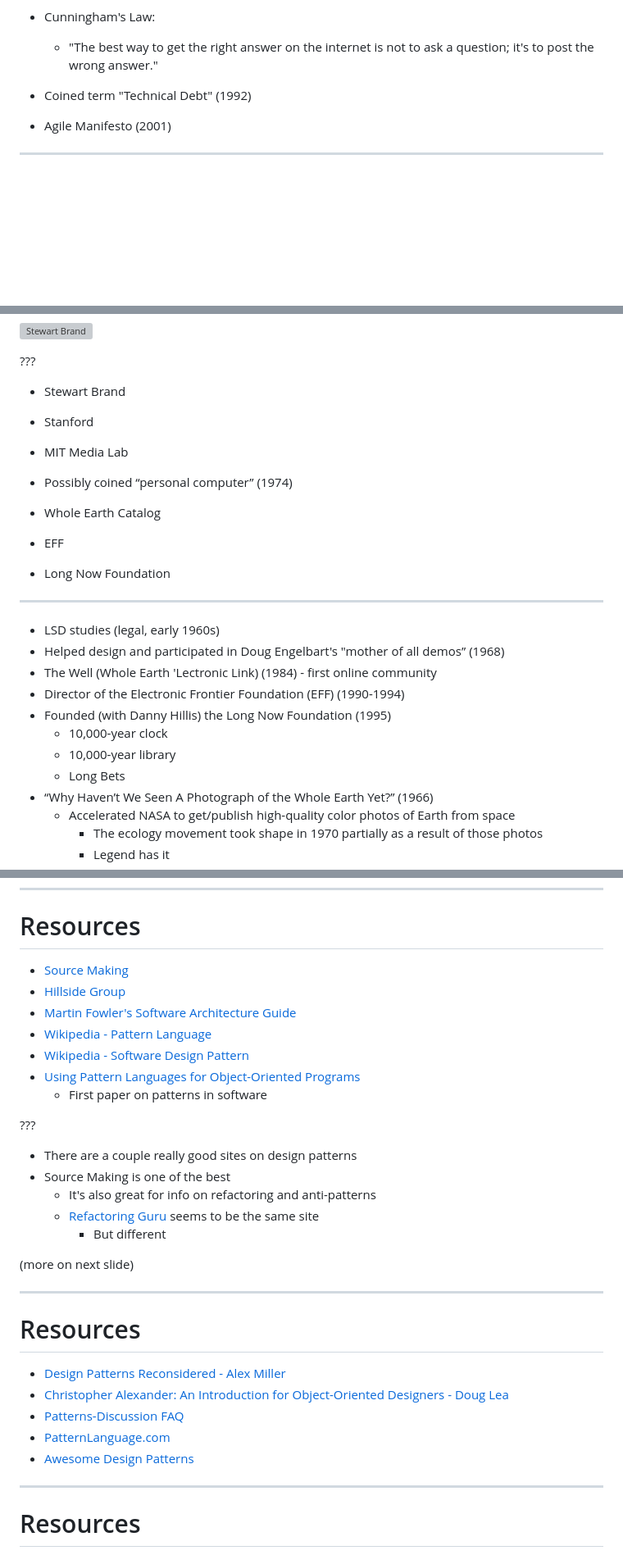
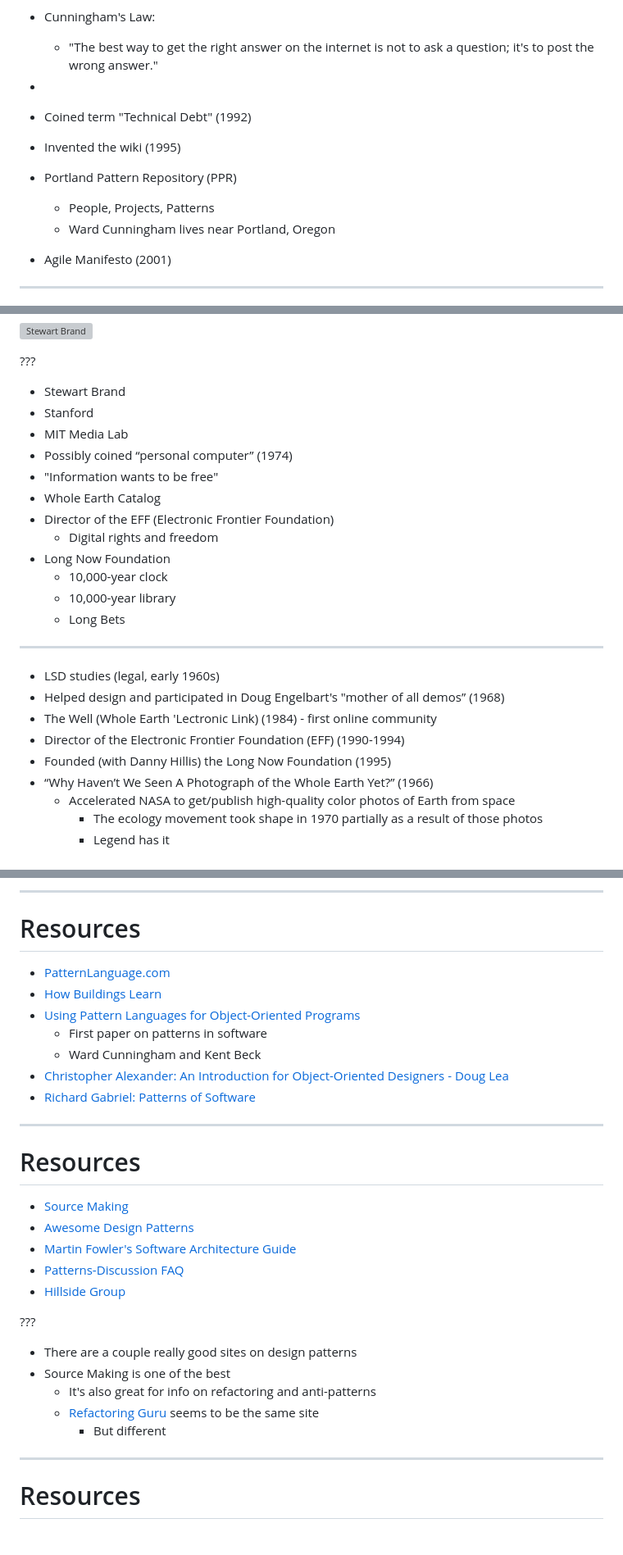
Before and after one commit to booch/presentations, a Markdown page: Architecture-Big-and-Small/slides.md, 3 parts joined by grey strips. Shown: that part at 82% size. GitHub-like rendering; blank space fills up the shorter version; grey boxes are pictures that could not be loaded.

```diff
--- a/Architecture-Big-and-Small/slides.md
+++ b/Architecture-Big-and-Small/slides.md
@@ -377,8 +375,12 @@ class: single-image
 
 - Cunningham's Law:
     - "The best way to get the right answer on the internet is not to ask a question; it's to post the wrong answer."
-
+-
 - Coined term "Technical Debt" (1992)
+- Invented the wiki (1995)
+- Portland Pattern Repository (PPR)
+    - People, Projects, Patterns
+    - Ward Cunningham lives near Portland, Oregon
 - Agile Manifesto (2001)
 
 ------
@@ -766,15 +773,17 @@ class: single-image
 ???
 
 - Stewart Brand
-
 - Stanford
 - MIT Media Lab
-
 - Possibly coined “personal computer” (1974)
-
+- "Information wants to be free"
 - Whole Earth Catalog
-- EFF
+- Director of the EFF (Electronic Frontier Foundation)
+    - Digital rights and freedom
 - Long Now Foundation
+    - 10,000-year clock
+    - 10,000-year library
+    - Long Bets
 
 ------
 
@@ -783,9 +792,6 @@ class: single-image
 - The Well (Whole Earth 'Lectronic Link) (1984) - first online community
 - Director of the Electronic Frontier Foundation (EFF) (1990-1994)
 - Founded (with Danny Hillis) the Long Now Foundation (1995)
-    - 10,000-year clock
-    - 10,000-year library
-    - Long Bets
  - “Why Haven’t We Seen A Photograph of the Whole Earth Yet?” (1966)
     - Accelerated NASA to get/publish high-quality color photos of Earth from space
         - The ecology movement took shape in 1970 partially as a result of those photos
@@ -925,12 +955,22 @@ class: single-image
+---
+# Resources
+
+- [PatternLanguage.com](https://www.patternlanguage.com/)
+- [How Buildings Learn](https://www.youtube.com/playlist?list=PLrg__Ji1S58TnecKCIFNskj-Q3P2NV0pw)
+- [Using Pattern Languages for Object-Oriented Programs](https://c2.com/doc/oopsla87.html)
+    - First paper on patterns in software
+    - Ward Cunningham and Kent Beck
+- [Christopher Alexander: An Introduction for Object-Oriented Designers - Doug Lea](https://gee.cs.oswego.edu/dl/ca/ca/ca.html)
+- [Richard Gabriel: Patterns of Software](https://www.dreamsongs.com/Files/PatternsOfSoftware.pdf)
+
+---
 # Resources
 
 - [Source Making](https://sourcemaking.com/design_patterns)
+- [Awesome Design Patterns](https://github.com/DovAmir/awesome-design-patterns)
+- [Martin Fowler's Software Architecture Guide](https://martinfowler.com/architecture/)
+- [Patterns-Discussion FAQ](https://gee.cs.oswego.edu/dl/pd-FAQ/pd-FAQ.html)
 - [Hillside Group](https://hillside.net/patterns/)
-- [Martin Fowler's Software Architecture Guide](https://martinfowler.com/architecture/)
-- [Wikipedia - Pattern Language](https://en.wikipedia.org/wiki/Pattern_language)
-- [Wikipedia - Software Design Pattern](https://en.wikipedia.org/wiki/Software_design_pattern)
-- [Using Pattern Languages for Object-Oriented Programs](https://c2.com/doc/oopsla87.html)
-    - First paper on patterns in software
 
 ???
 
@@ -939,17 +979,6 @@ class: single-image
     - It's also great for info on refactoring and anti-patterns
     - [Refactoring Guru](https://refactoring.guru/design-patterns) seems to be the same site
         - But different
-
-(more on next slide)
-
----
-# Resources
-
-- [Design Patterns Reconsidered - Alex Miller](https://puredanger.github.io/tech.puredanger.com/2008/06/29/javaone-2008-design-patterns-reconsidered/)
-- [Christopher Alexander: An Introduction for Object-Oriented Designers - Doug Lea](https://gee.cs.oswego.edu/dl/ca/ca/ca.html)
-- [Patterns-Discussion FAQ](https://gee.cs.oswego.edu/dl/pd-FAQ/pd-FAQ.html)
-- [PatternLanguage.com](https://www.patternlanguage.com/)
-- [Awesome Design Patterns](https://github.com/DovAmir/awesome-design-patterns)
 
 ---
 # Resources
```
Also changed, not shown: other parts of Architecture-Big-and-Small/slides.md (+31 -3 lines), Architecture-Big-and-Small/images/Our-House-Overwhelmed.jpg (added), 1 other file.
